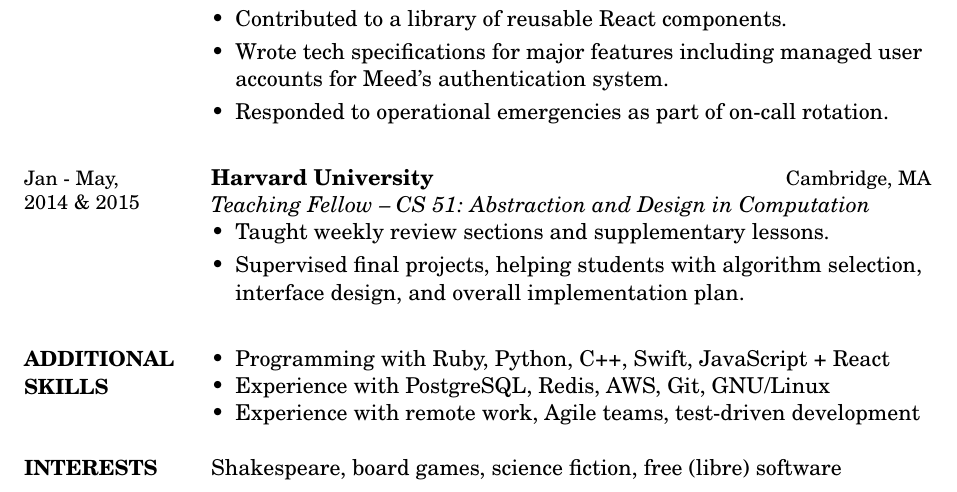
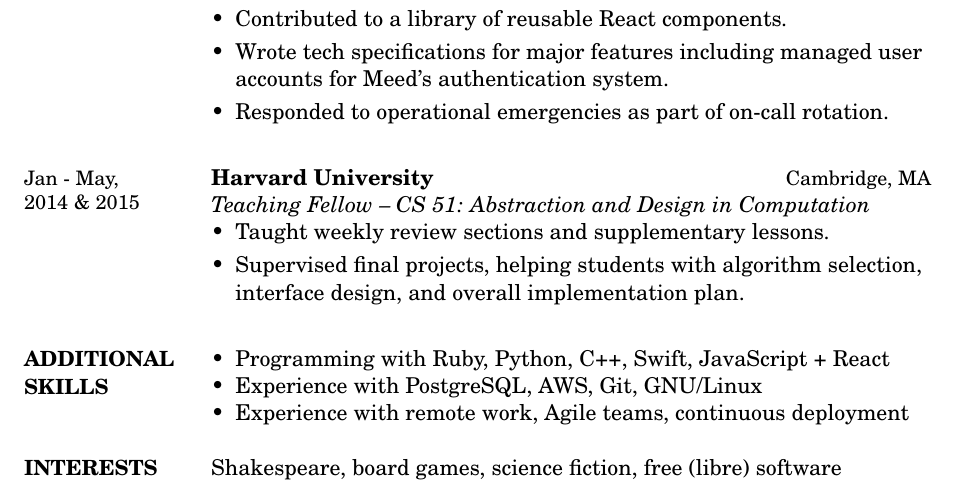
Before and after one commit to aaronfrary/resume, a LaTeX CV (resume.tex): part of the page, cut so that both start at the same text. Compiled offline with pdfLaTeX.

Commit message:
Update skills section.

```diff
--- a/resume.tex
+++ b/resume.tex
@@ -184,8 +184,8 @@
 \section{ADDITIONAL SKILLS}
 \begin{rlist}
   \item Programming with Ruby, Python, C++, Swift, JavaScript + React
-  \item Experience with PostgreSQL, Redis, AWS, Git, GNU/Linux
-  \item Experience with remote work, Agile teams, test-driven development
+  \item Experience with PostgreSQL, AWS, Git, GNU/Linux
+  \item Experience with remote work, Agile teams, continuous deployment
 \end{rlist}
 
 %-}}}------------------------------------------------------------------------------------
```
Also changed, not shown: resume.pdf.
